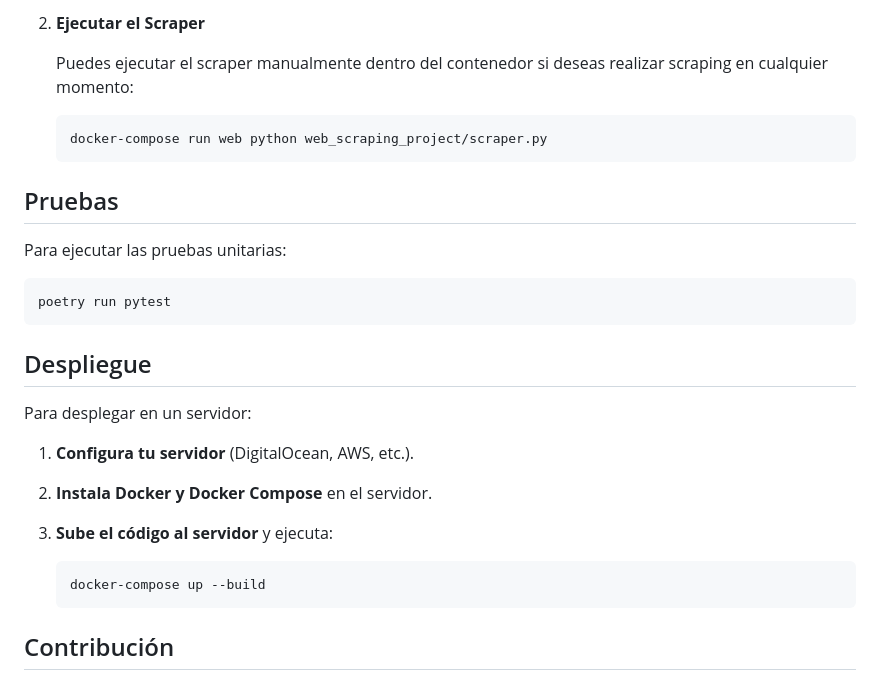
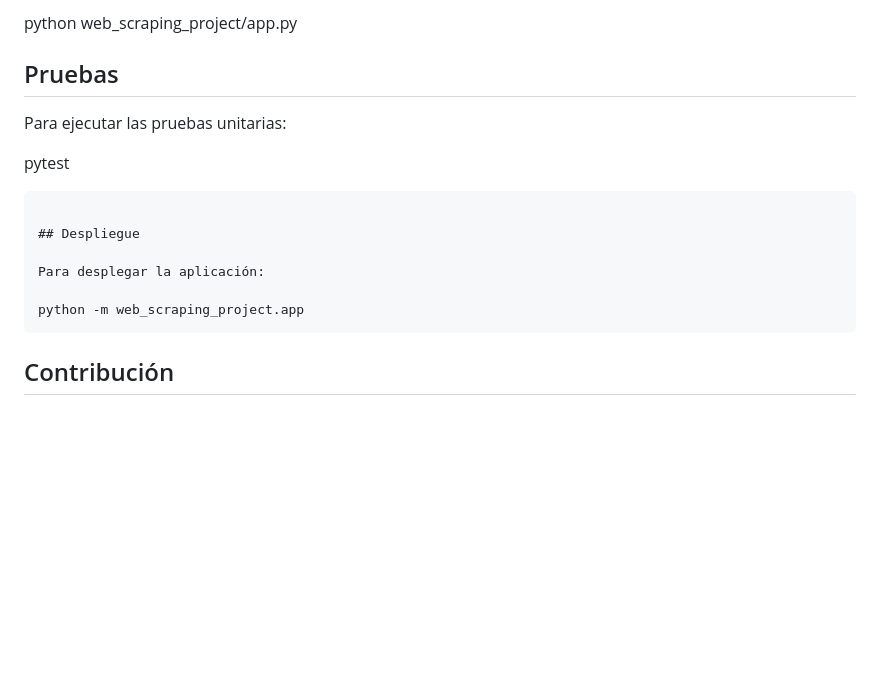
Before and after one commit to AI-School-F5-P3/webscraping_SergioSierra, a Markdown page: README.md, the part around the change printed below. Drawn GitHub-style; blank space fills up the shorter version.

````diff
--- a/README.md
+++ b/README.md
@@ -107,31 +97,19 @@ webscraping_SergioSierra/
 
-2. **Ejecutar el Scraper**
-
-   Puedes ejecutar el scraper manualmente dentro del contenedor si deseas realizar scraping en cualquier momento:
-
-   ```bash
-   docker-compose run web python web_scraping_project/scraper.py
-   ```
+   python web_scraping_project/app.py
 
 ## Pruebas
 
-Para ejecutar las pruebas unitarias:
+   Para ejecutar las pruebas unitarias:
 
-```bash
-poetry run pytest
+   pytest
+   ```
+
+   ## Despliegue
+
+   Para desplegar la aplicación:
+
+   python -m web_scraping_project.app
 ```
-
-## Despliegue
-
-Para desplegar en un servidor:
-
-1. **Configura tu servidor** (DigitalOcean, AWS, etc.).
-2. **Instala Docker y Docker Compose** en el servidor.
-3. **Sube el código al servidor** y ejecuta:
-
-   ```bash
-   docker-compose up --build
-   ```
 
 ## Contribución
 
````
Also changed, not shown: other parts of README.md (+16 -26 lines).
